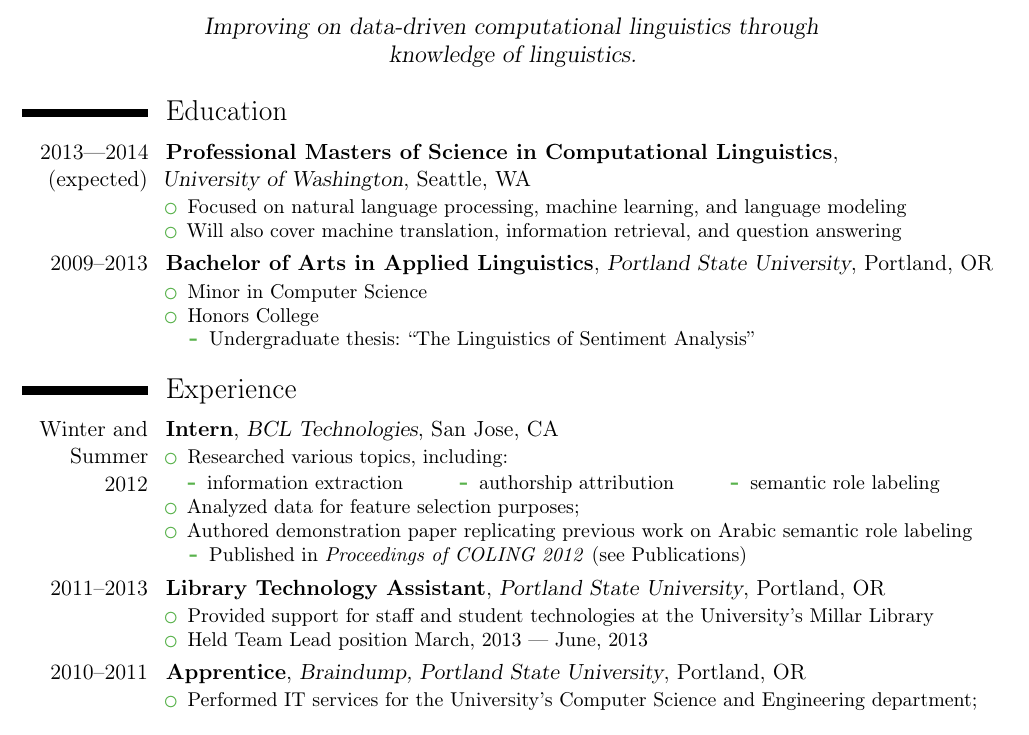
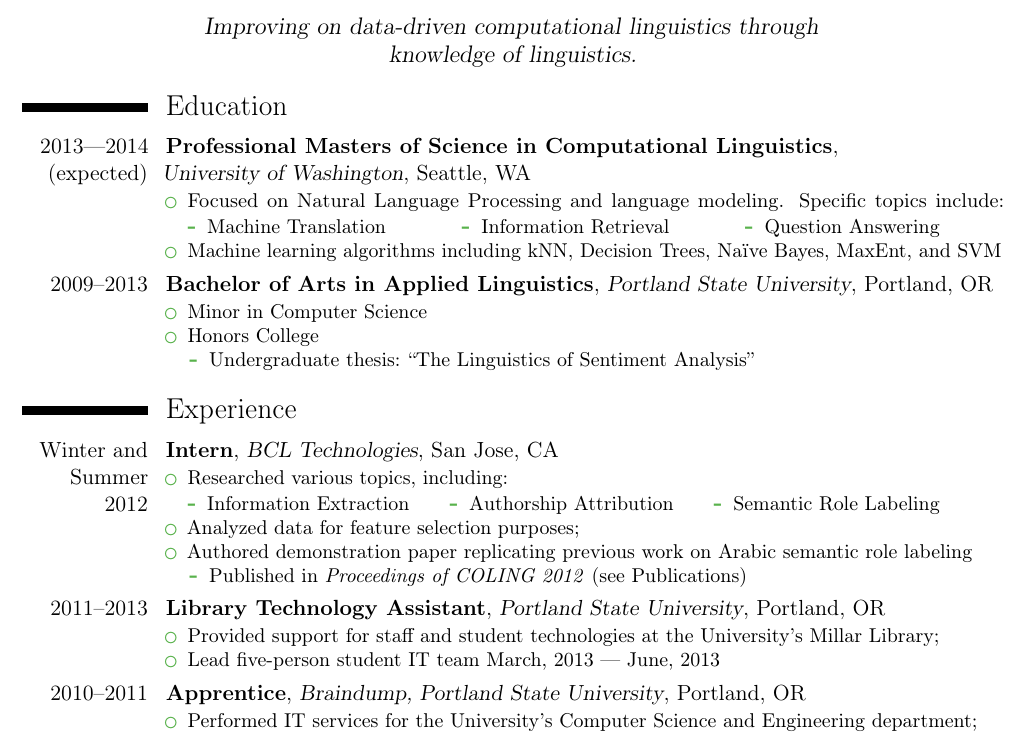
Before and after one commit to konahart/resume, a LaTeX CV (resume.tex): part of the page, cut so that both start at the same text. Compiled offline with pdfLaTeX.

Commit message:
Added machine learning algorithsm, more specifics on IT team.

```diff
--- a/resume.tex
+++ b/resume.tex
@@ -13,7 +13,7 @@
 \usepackage[utf8]{inputenc}
 
 % adjust the page margins
-\usepackage[scale=0.8]{geometry}
+\usepackage[scale=0.80]{geometry}
 
 %----------------------------------------------------------------------------------
 %            personal data
@@ -32,14 +32,17 @@
 
 %-----       resume       ---------------------------------------------------------
 \makecvtitle
-\vspace*{-8mm}
+\vspace*{-9mm}
 
 % Education
 \section{Education}
 \cventry{2013---2014 (expected)}{Professional Masters of Science in Computational Linguistics}{\hfill \newline University of Washington}{Seattle, WA}{}{
 \begin{itemize}
-  \item Focused on natural language processing, machine learning, and language modeling
-  \item Will also cover machine translation, information retrieval, and question answering
+  \item Focused on Natural Language Processing and language modeling. Specific topics include:
+  \begin{tabular*}{.9\textwidth}{@{\extracolsep{\fill}} c c c}
+  \labelitemii\hspace{2pt} Machine Translation & \labelitemii\hspace{2pt} Information Retrieval & \labelitemii\hspace{2pt} Question Answering
+  \end{tabular*}
+  \item Machine learning algorithms including kNN, Decision Trees, Na\"{i}ve Bayes, MaxEnt, and SVM
 \end{itemize}}
 
 \cventry{2009--2013}{Bachelor of Arts in Applied Linguistics}{Portland State University}{Portland, OR}{}{
@@ -57,7 +60,7 @@
 \begin{itemize}
 \item Researched various topics, including:\\
   \begin{tabular*}{.9\textwidth}{@{\extracolsep{\fill}} c c c}
-  \labelitemii\hspace{2pt} information extraction & \labelitemii\hspace{2pt} authorship attribution & \labelitemii\hspace{2pt} semantic role labeling
+  \labelitemii\hspace{2pt} Information Extraction & \labelitemii\hspace{2pt} Authorship Attribution & \labelitemii\hspace{2pt} Semantic Role Labeling
   \end{tabular*}
 \item Analyzed data for feature selection purposes;
 \item Authored demonstration paper replicating previous work on Arabic semantic role labeling
@@ -68,8 +71,8 @@
 
 \cventry{2011--2013}{Library Technology Assistant}{Portland State University}{Portland, OR}{}{
 \begin{itemize}
-\item Provided support for staff and student technologies at the University’s Millar Library
-\item Held Team Lead position March, 2013 --- June, 2013
+\item Provided support for staff and student technologies at the University’s Millar Library;
+\item Lead five-person student IT team March, 2013 --- June, 2013
 \end{itemize}}
 
 \cventry{2010--2011}{Apprentice}{Braindump, Portland State University}{Portland, OR}{}{
```
Also changed, not shown: resume.txt (+6 -5 lines), resume.pdf.
